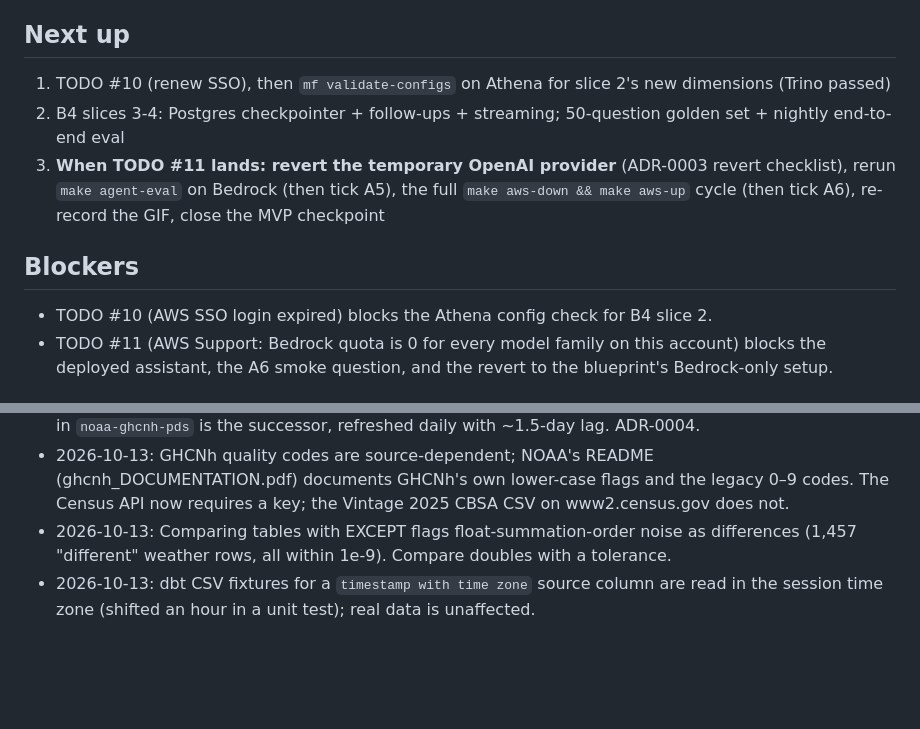
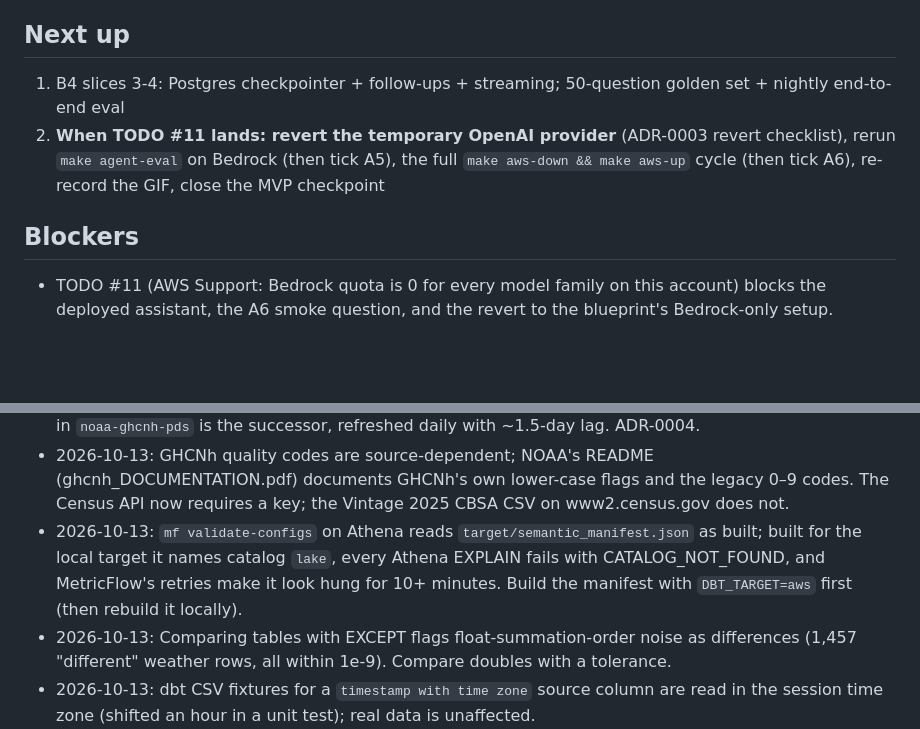
Before and after one commit to debolai/gridpulse, a Markdown page: docs/STATUS.md, 2 parts joined by grey strips. GitHub-like rendering; blank space fills up the shorter version.

Commit message:
docs(status): B4 slice 2 validated on Athena (TODO #10 done)
Co-Authored-By: Claude Opus 5.5 <noreply@anthropic.com>

```diff
--- a/docs/STATUS.md
+++ b/docs/STATUS.md
@@ -11,12 +11,10 @@ Repo: https://github.com/debolai/gridpulse
 - Phase B4 (full agent) on `feat/b4-full-agent`: slices 1-2 done (inspect, clarify); next slice 3 (checkpointer, follow-ups, streaming). B3 merged (PR #4). (Phase A closes when TODO #11 lands; see Next up.)
 
 ## Next up
-1. TODO #10 (renew SSO), then `mf validate-configs` on Athena for slice 2's new dimensions (Trino passed)
-2. B4 slices 3-4: Postgres checkpointer + follow-ups + streaming; 50-question golden set + nightly end-to-end eval
-3. **When TODO #11 lands: revert the temporary OpenAI provider** (ADR-0003 revert checklist), rerun `make agent-eval` on Bedrock (then tick A5), the full `make aws-down && make aws-up` cycle (then tick A6), re-record the GIF, close the MVP checkpoint
+1. B4 slices 3-4: Postgres checkpointer + follow-ups + streaming; 50-question golden set + nightly end-to-end eval
+2. **When TODO #11 lands: revert the temporary OpenAI provider** (ADR-0003 revert checklist), rerun `make agent-eval` on Bedrock (then tick A5), the full `make aws-down && make aws-up` cycle (then tick A6), re-record the GIF, close the MVP checkpoint
 
 ## Blockers
-- TODO #10 (AWS SSO login expired) blocks the Athena config check for B4 slice 2.
 - TODO #11 (AWS Support: Bedrock quota is 0 for every model family on this account) blocks the deployed assistant, the A6 smoke question, and the revert to the blueprint's Bedrock-only setup.
 
 ## Temporary deviations (revert when unblocked)
@@ -111,6 +109,7 @@ Repo: https://github.com/debolai/gridpulse
 - 2026-10-13: Interchange neighbours include non-U.S. operators (HQT, IESO, NBSO, MHEB, CEN) absent from the EIA-930 BA reference; kept and flagged rather than dropped.
 - 2026-10-13: NOAA ISD (Global Hourly) stopped updating in Aug 2025 (bucket frozen at 2025/); GHCNh in `noaa-ghcnh-pds` is the successor, refreshed daily with ~1.5-day lag. ADR-0004.
 - 2026-10-13: GHCNh quality codes are source-dependent; NOAA's README (ghcnh_DOCUMENTATION.pdf) documents GHCNh's own lower-case flags and the legacy 0–9 codes. The Census API now requires a key; the Vintage 2025 CBSA CSV on www2.census.gov does not.
+- 2026-10-13: `mf validate-configs` on Athena reads `target/semantic_manifest.json` as built; built for the local target it names catalog `lake`, every Athena EXPLAIN fails with CATALOG_NOT_FOUND, and MetricFlow's retries make it look hung for 10+ minutes. Build the manifest with `DBT_TARGET=aws` first (then rebuild it locally).
 - 2026-10-13: Comparing tables with EXCEPT flags float-summation-order noise as differences (1,457 "different" weather rows, all within 1e-9). Compare doubles with a tolerance.
 - 2026-10-13: dbt CSV fixtures for a `timestamp with time zone` source column are read in the session time zone (shifted an hour in a unit test); real data is unaffected.
 - 2026-10-13: dbt unit tests of incremental models need a `this` input, and a CSV/dict `this` makes dbt read the table's columns from the warehouse, which fails on a fresh lake or CI schema. A `format: sql` `this` avoids the lookup.
```
Also changed, not shown: other parts of docs/STATUS.md (+1 -1 lines).
